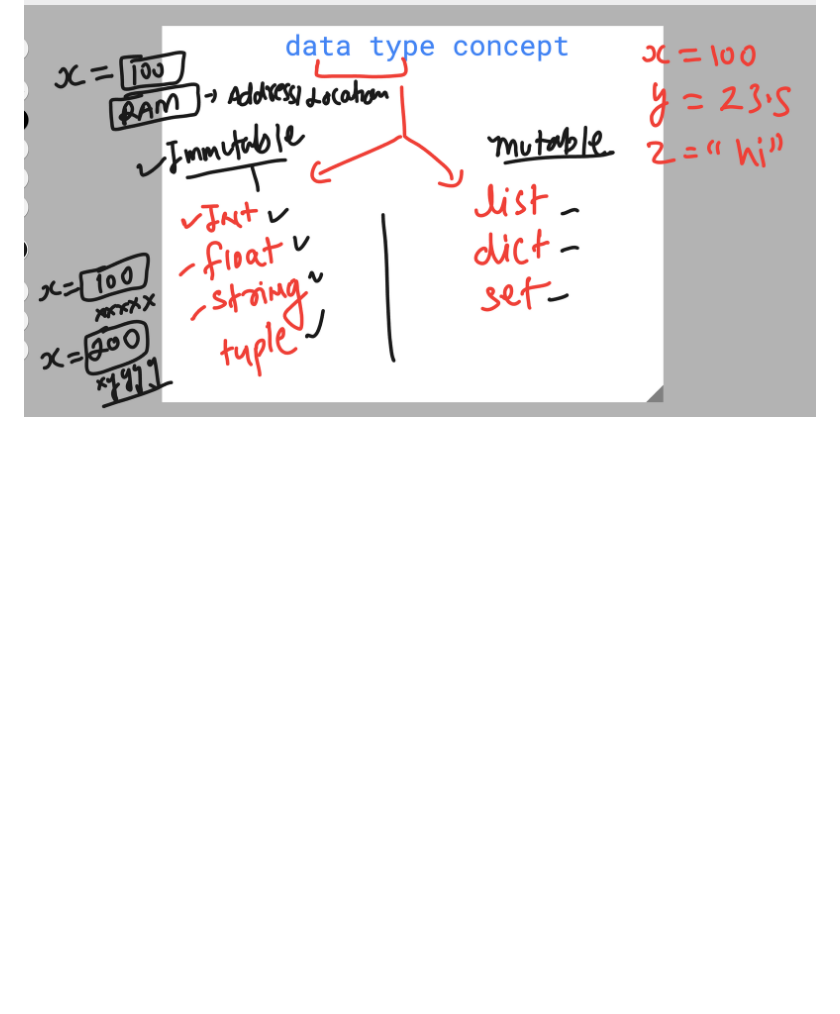
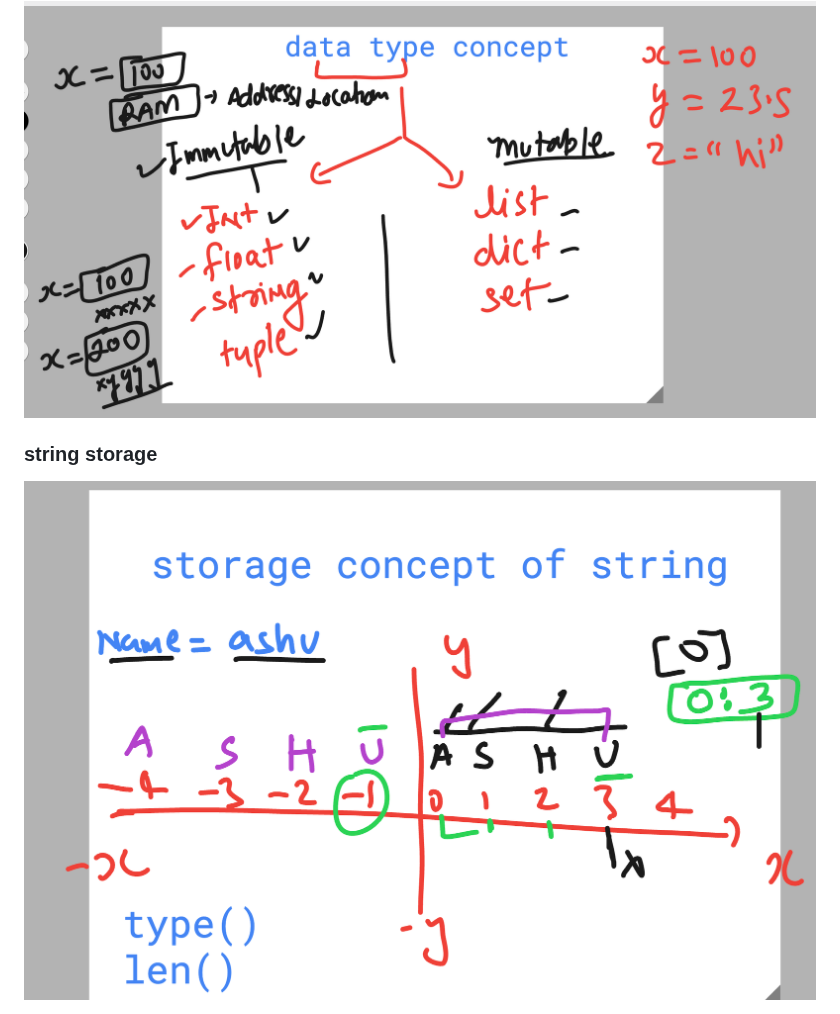
Before and after one commit to redashu/python_azdevops_cas_20thoct2026, a Markdown page: day1/README.md, the part around the change. Drawn GitHub-style; pictures changed too: day1/str.png (added); blank space fills up the shorter version.

```diff
--- a/day1/README.md
+++ b/day1/README.md
@@ -103,3 +103,7 @@ ashutoshh [ ~ ]$
 ### data types in python
 
 <img src="dtype.png">
+
+### string storage
+
+<img src="str.png">
```
Also changed, not shown: 1 other file.
